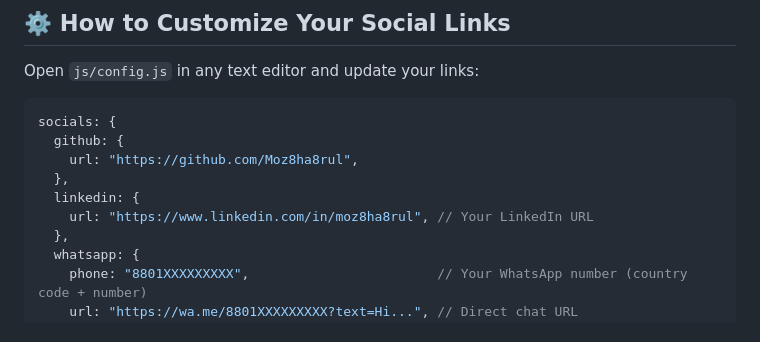
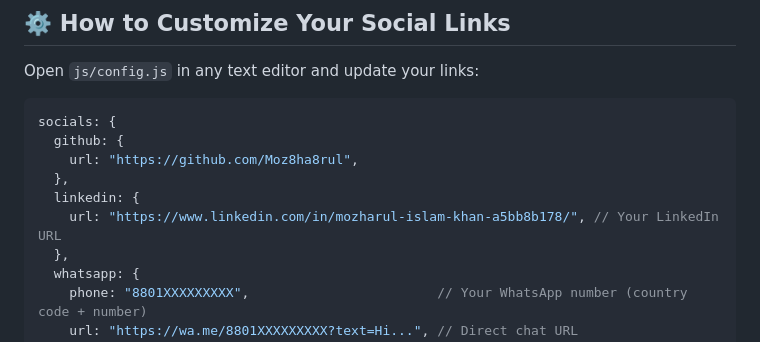
Before and after one commit to Moz8ha8rul/Moz8ha8rul.github.io, a Markdown page: README.md, the part around the change. GitHub-like rendering.

Commit message:
Update README LinkedIn link

```diff
--- a/README.md
+++ b/README.md
@@ -54,7 +54,7 @@ socials: {
     url: "https://github.com/Moz8ha8rul",
   },
   linkedin: {
-    url: "https://www.linkedin.com/in/moz8ha8rul", // Your LinkedIn URL
+    url: "https://www.linkedin.com/in/mozharul-islam-khan-a5bb8b178/", // Your LinkedIn URL
   },
   whatsapp: {
     phone: "8801XXXXXXXXX",                        // Your WhatsApp number (country code + number)
```
